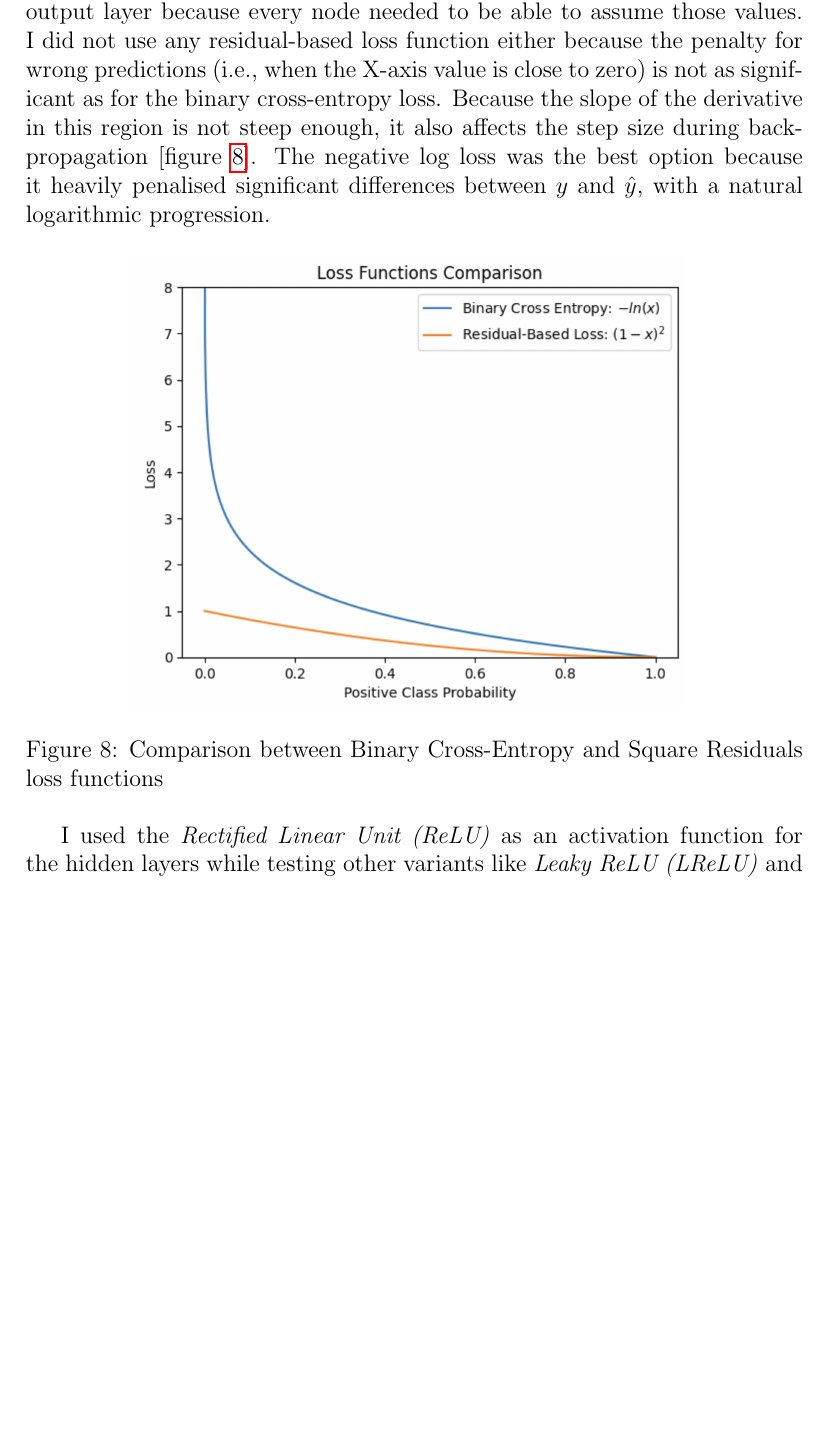
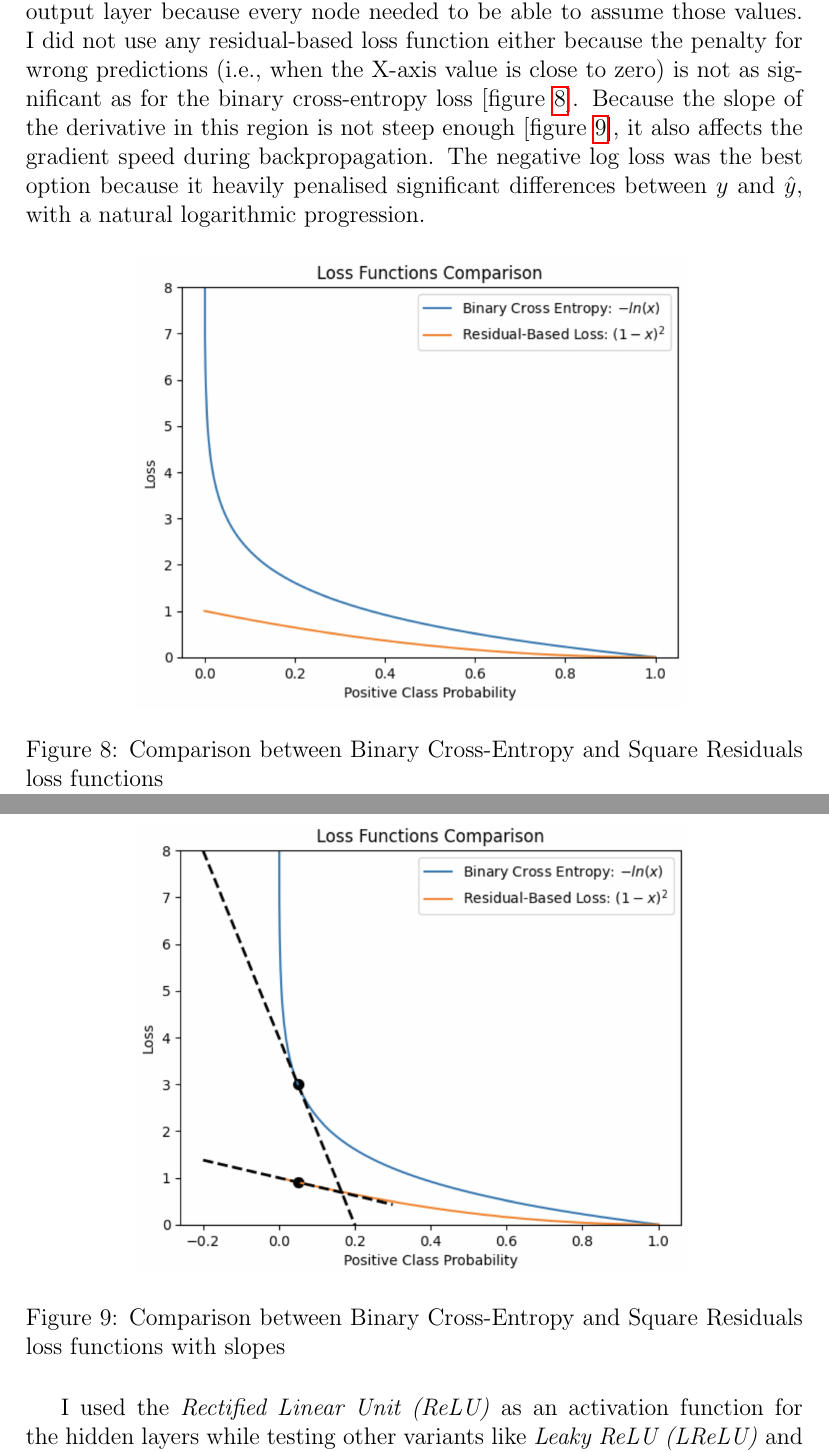
Before and after one commit to simonespa/apprenticeship-project-assessment, a LaTeX document (report/report.tex, which reads report/sections/07_implementation_performance_metrics.tex): part of page 19 of 56 before the commit and two parts of pages 19 and 20 of 57 after it, the two joined at a grey line, cut so that both start at the same text, the shorter picture padded with empty space. Compiled offline with pdfLaTeX.

Commit message:
Update graph about loss function comparison

```diff
--- a/report/sections/07_implementation_performance_metrics.tex
+++ b/report/sections/07_implementation_performance_metrics.tex
@@ -36,8 +36,8 @@ to allow the network to minimise the reconstruction error, pushing the values of
 The minimisation of the reconstruction error was the reason for using \textit{binary cross-entropy} as the performance metric.
 I did not use the \textit{SoftMax} activation function for the output layer because every node needed to be able to assume those values.
 I did not use any residual-based loss function either because the penalty for wrong predictions
-(i.e., when the X-axis value is close to zero) is not as significant as for the binary cross-entropy loss.
-Because the slope of the derivative in this region is not steep enough, it also affects the step size during backpropagation [figure \ref{fig:loss_comparison}].
+(i.e., when the X-axis value is close to zero) is not as significant as for the binary cross-entropy loss [figure \ref{fig:loss_comparison}].
+Because the slope of the derivative in this region is not steep enough [figure \ref{fig:loss_comparison_tangent}], it also affects the gradient speed during backpropagation.
 The negative log loss was the best option because it heavily penalised significant differences between $y$ and $\hat{y}$,
 with a natural logarithmic progression.
 
@@ -46,6 +46,13 @@ with a natural logarithmic progression.
   \includegraphics[scale=0.3]{loss_comparison}
   \caption{Comparison between Binary Cross-Entropy and Square Residuals loss functions}
   \label{fig:loss_comparison}
+\end{figure}
+
+\begin{figure}[H]
+  \centering
+  \includegraphics[scale=0.4]{loss_comparison_tangent}
+  \caption{Comparison between Binary Cross-Entropy and Square Residuals loss functions with slopes}
+  \label{fig:loss_comparison_tangent}
 \end{figure}
 
 I used the \textit{Rectified Linear Unit (ReLU)} as an activation function for the hidden layers
```
Also changed, not shown: report/images/loss_comparison_tangent.png (added).
